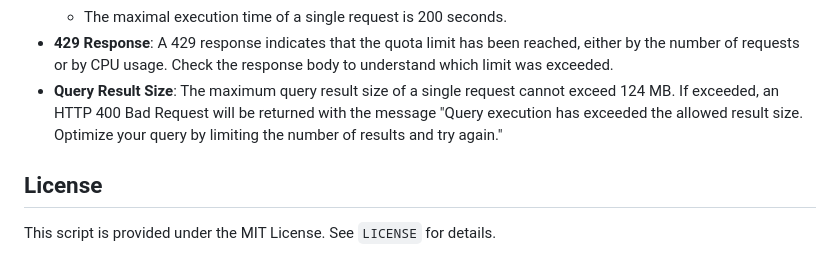
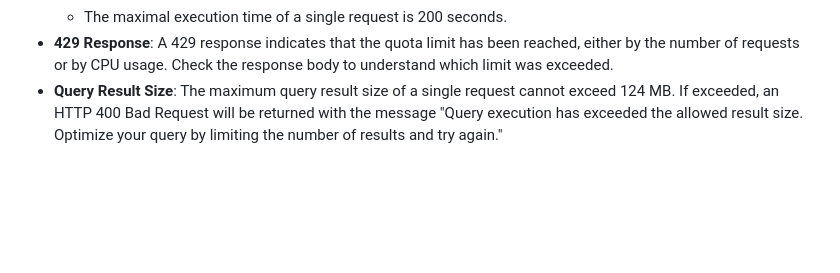
Before and after one commit to hithmast/mdelh, a Markdown page: README.md, the part around the change. GitHub-like rendering; blank space fills up the shorter version.

```diff
--- a/README.md
+++ b/README.md
@@ -109,7 +109,3 @@ These limits are enforced to ensure compliance with API usage policies and to pr
   - The maximal execution time of a single request is 200 seconds.
 - **429 Response**: A 429 response indicates that the quota limit has been reached, either by the number of requests or by CPU usage. Check the response body to understand which limit was exceeded.
 - **Query Result Size**: The maximum query result size of a single request cannot exceed 124 MB. If exceeded, an HTTP 400 Bad Request will be returned with the message "Query execution has exceeded the allowed result size. Optimize your query by limiting the number of results and try again."
-
-## License
-
-This script is provided under the MIT License. See `LICENSE` for details.
```
